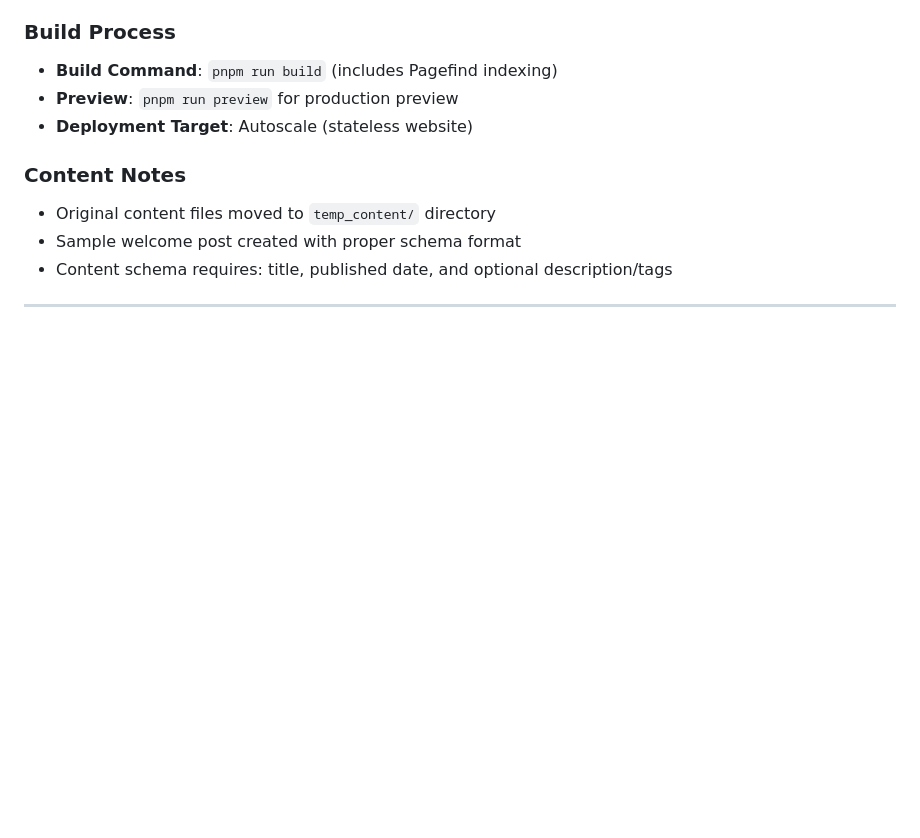
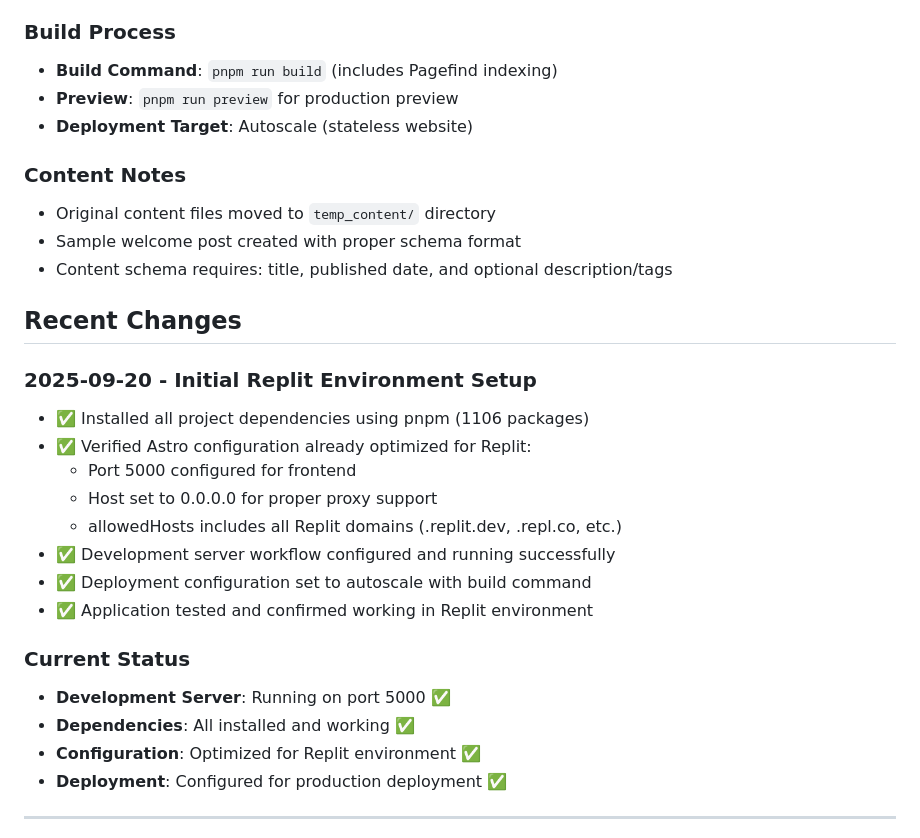
Before and after one commit to Benzee10/Ebonyvidz, a Markdown page: replit.md, the part around one of its changes. Drawn GitHub-style; blank space fills up the shorter version.

Commit message:
Set up project to run smoothly in a new online development environment
Configure the project for Replit, including installing dependencies, setting up the development server on port 5000 with proxy support, and configuring deployment settings.

Replit-Commit-Author: Agent
Replit-Commit-Session-Id: a12055b2-5444-4178-b570-faaf3b8c3721
Replit-Commit-Checkpoint-Type: full_checkpoint
Replit-Commit-Screenshot-Url: https://storage.googleapis.com/screenshot-production-us-central1/692bd6a4-97e0-4028-b801-d960e347b49b/a12055b2-5444-4178-b570-faaf3b8c3721/dKIOEUL

```diff
--- a/replit.md
+++ b/replit.md
@@ -70,5 +70,23 @@ Preferred communication style: Simple, everyday language.
 - Sample welcome post created with proper schema format
 - Content schema requires: title, published date, and optional description/tags
 
+## Recent Changes
+
+### 2025-09-20 - Initial Replit Environment Setup
+- ✅ Installed all project dependencies using pnpm (1106 packages)
+- ✅ Verified Astro configuration already optimized for Replit:
+  - Port 5000 configured for frontend
+  - Host set to 0.0.0.0 for proper proxy support
+  - allowedHosts includes all Replit domains (.replit.dev, .repl.co, etc.)
+- ✅ Development server workflow configured and running successfully
+- ✅ Deployment configuration set to autoscale with build command
+- ✅ Application tested and confirmed working in Replit environment
+
+### Current Status
+- **Development Server**: Running on port 5000 ✅
+- **Dependencies**: All installed and working ✅
+- **Configuration**: Optimized for Replit environment ✅
+- **Deployment**: Configured for production deployment ✅
+
 ---
 
```
Also changed, not shown: other parts of replit.md (+1 -1 lines).
